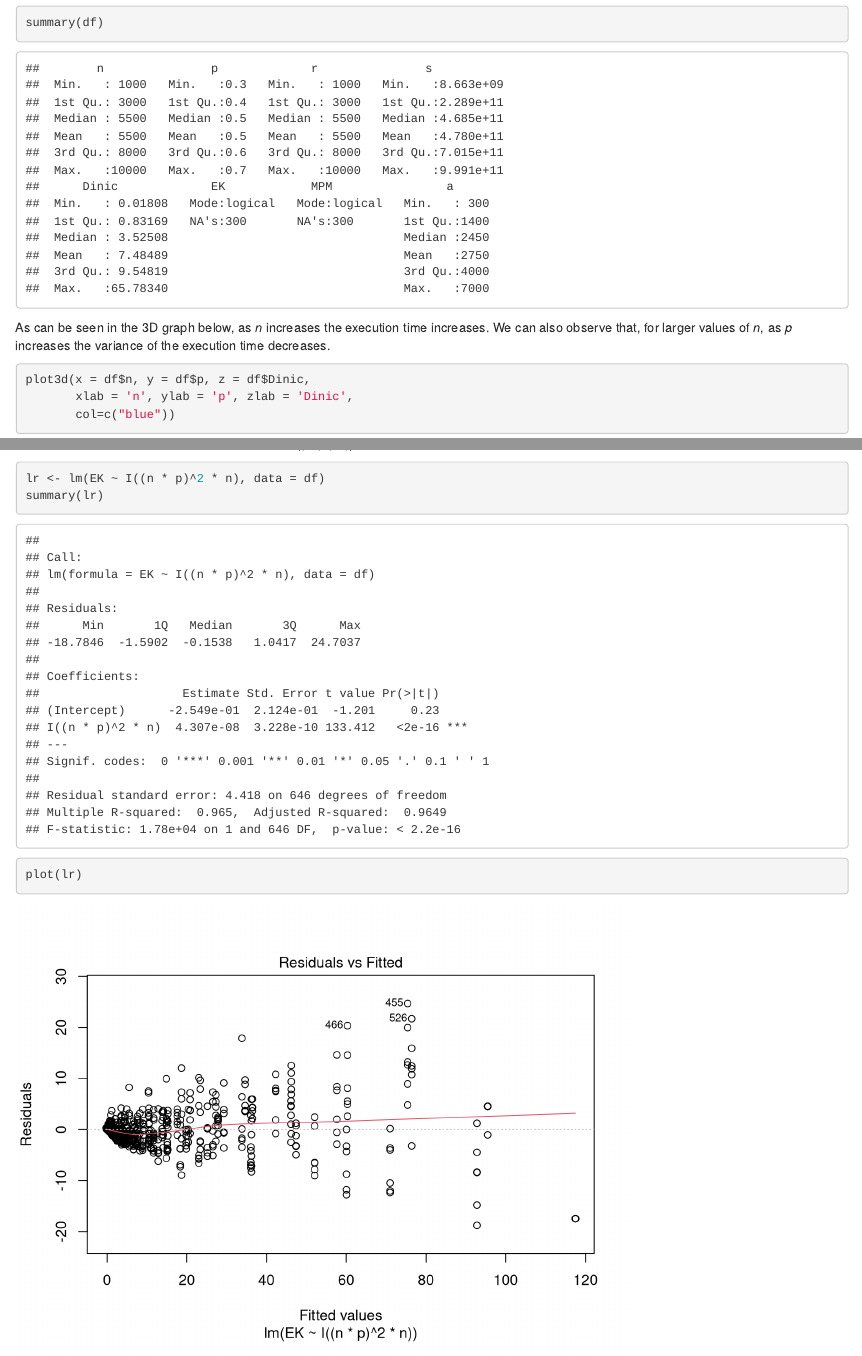
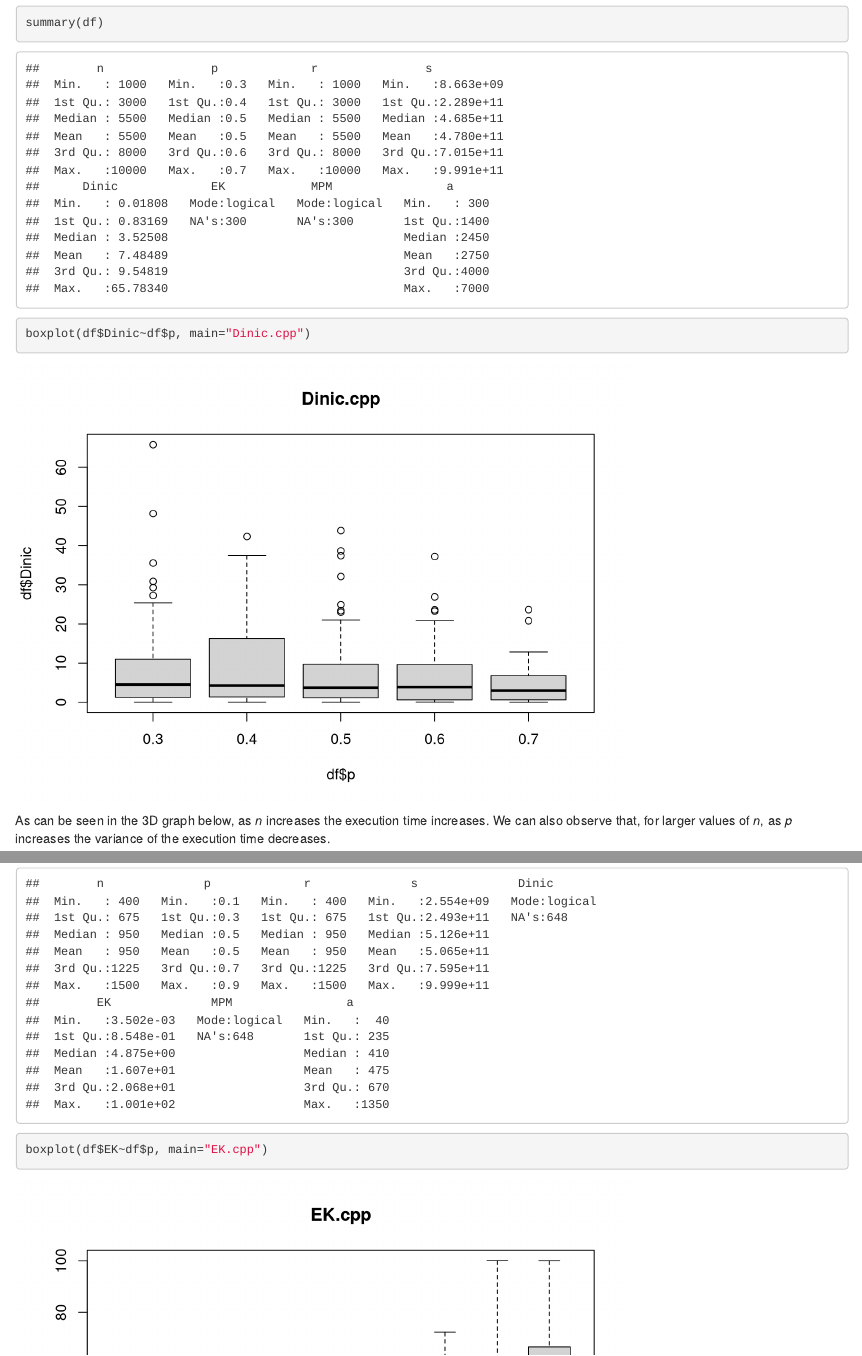
Before and after one commit to goncalonsp/mei-2022-2023, an R Markdown document (experiments.Rmd): the page in a window 1100 px wide, from 890 px down, and a second part further down, joined at a grey line. Rendered offline with R 4.5, knitr and Pandoc, with nearby package versions; some code elsewhere in the file could not run offline.

Commit message:
Add files via upload
Updated R script

````diff
--- a/experiments.Rmd
+++ b/experiments.Rmd
@@ -55,6 +55,10 @@ df$a <- df$n * df$p
 
 ```{r Summary of Dinic data}
 summary(df)
+```
+
+```{r}
+boxplot(df$Dinic~df$p, main="Dinic.cpp")
 ```
 
 As can be seen in the 3D graph below, as *n* increases the execution time increases. We can also observe that, for larger values of *n*, as *p* increases the variance of the execution time decreases.
@@ -209,6 +217,10 @@ df$a <- df$n * df$p
 summary(df)
 ```
 
+```{r}
+boxplot(df$EK~df$p, main="EK.cpp")
+```
+
 The EK algorithm seems to behave similar to MPM. Both $n$ and $p$ impact the execution time as they increase.
 
 ```{r Visualise EK in 3D}
````
Also changed, not shown: experiments.Rmd (4 more changed lines).
